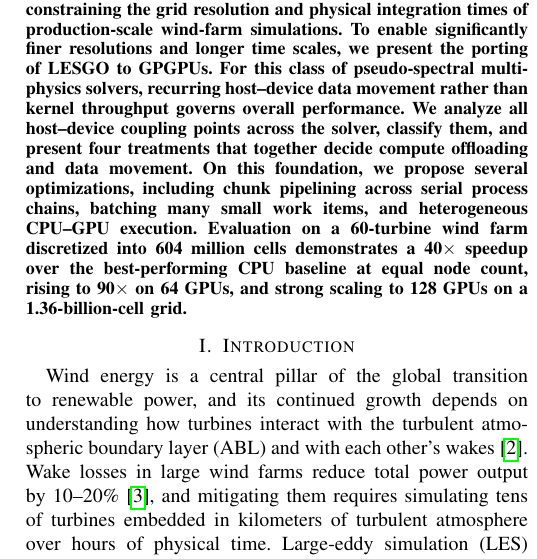
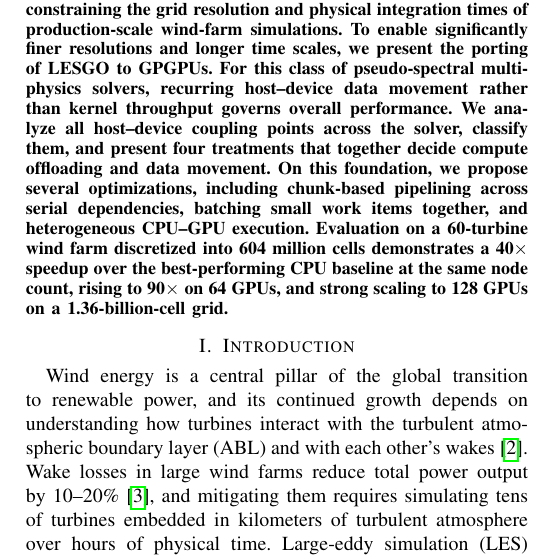
Before and after one commit to hpcgroup/papers-2026-gpulesgo, a LaTeX paper (paper.tex, which reads abstract.tex): part of one column of page 1 of 12, cut so that both start at the same text. Compiled offline with pdfLaTeX; a missing font is replaced by an installed copy or a similar font; a LaTeX package or settings file that is missing is left out.

Commit message:
pass on abstract

```diff
--- a/abstract.tex
+++ b/abstract.tex
@@ -11,9 +11,9 @@ multi-physics solvers, recurring host--device data movement rather
 than kernel throughput governs overall performance. We analyze all host--device
 coupling points across the solver, classify them, and present four
 treatments that together decide compute offloading and data movement. On
-this foundation, we propose several optimizations, including chunk pipelining
-across serial process chains, batching many small work items, and heterogeneous
+this foundation, we propose several optimizations, including chunk-based pipelining
+across serial dependencies, batching small work items together, and heterogeneous
 CPU--GPU execution.  Evaluation on a 60-turbine wind farm discretized into 604 million cells
 demonstrates a 40$\times$ speedup over the best-performing CPU baseline at
-equal node count, rising to 90$\times$ on 64 GPUs, and strong scaling to
+the same node count, rising to 90$\times$ on 64 GPUs, and strong scaling to
 128 GPUs on a 1.36-billion-cell grid.
```
